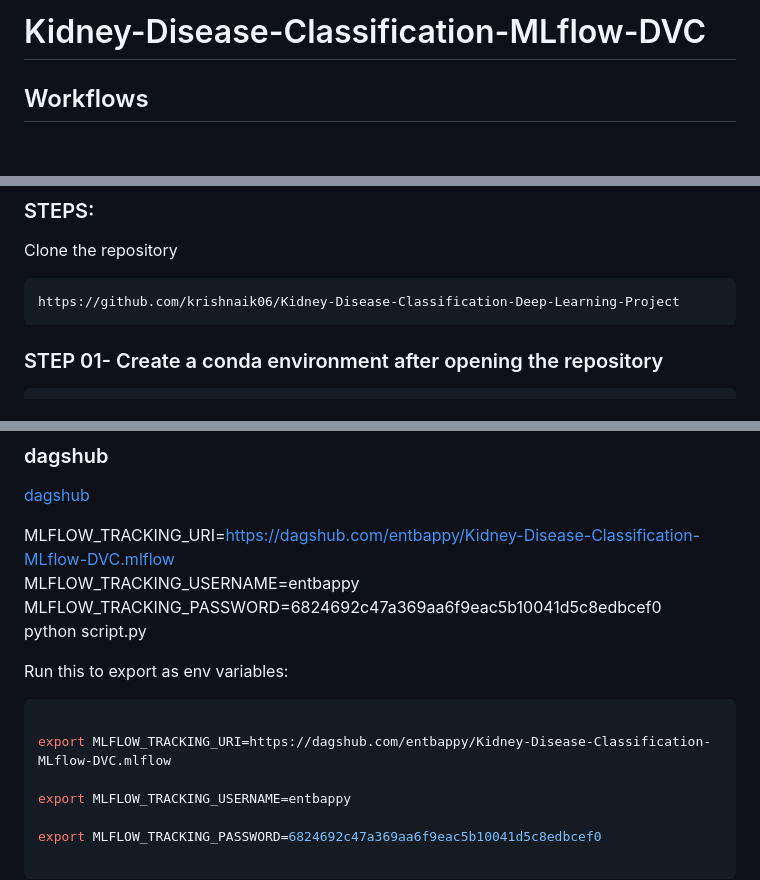
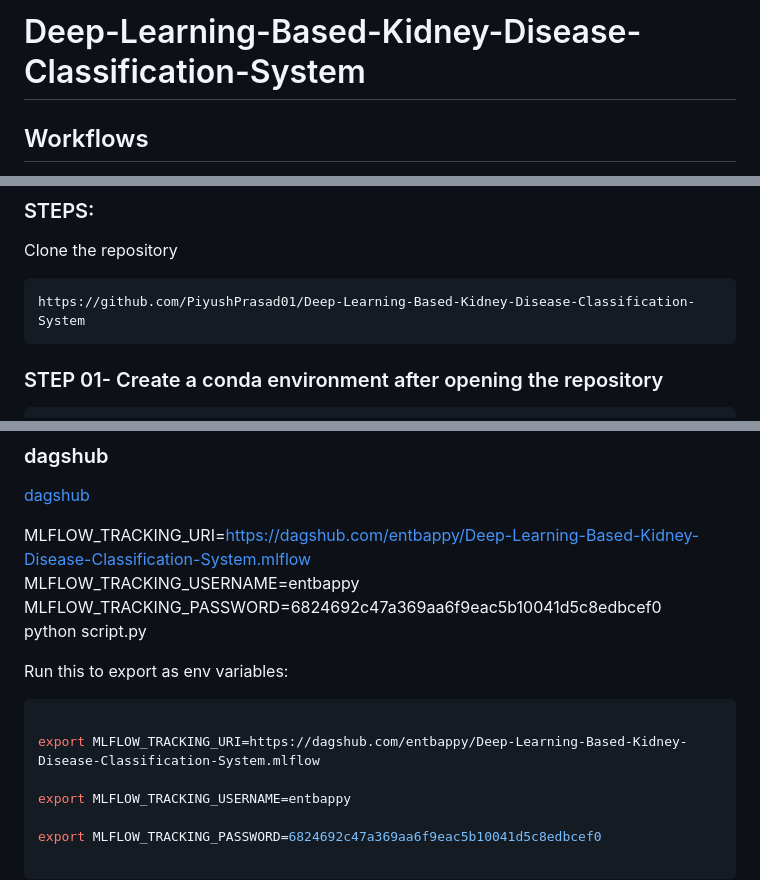
Before and after one commit to PiyushPrasad01/Deep-Learning-Based-Kidney-Disease-Classification-System, a Markdown page: README.md, 3 parts joined by grey strips. GitHub-like rendering; blank space fills up the shorter version.

````diff
--- a/README.md
+++ b/README.md
@@ -1,4 +1,4 @@
-# Kidney-Disease-Classification-MLflow-DVC
+# Deep-Learning-Based-Kidney-Disease-Classification-System
 
 
 ## Workflows
@@ -20,7 +20,7 @@
 Clone the repository
 
 ```bash
-https://github.com/krishnaik06/Kidney-Disease-Classification-Deep-Learning-Project
+https://github.com/PiyushPrasad01/Deep-Learning-Based-Kidney-Disease-Classification-System
 ```
 ### STEP 01- Create a conda environment after opening the repository
 
@@ -65,7 +65,7 @@ open up you local host and port
 ### dagshub
 [dagshub](https://dagshub.com/)
 
-MLFLOW_TRACKING_URI=https://dagshub.com/entbappy/Kidney-Disease-Classification-MLflow-DVC.mlflow \
+MLFLOW_TRACKING_URI=https://dagshub.com/entbappy/Deep-Learning-Based-Kidney-Disease-Classification-System.mlflow \
 MLFLOW_TRACKING_USERNAME=entbappy \
 MLFLOW_TRACKING_PASSWORD=6824692c47a369aa6f9eac5b10041d5c8edbcef0 \
 python script.py
@@ -74,7 +74,7 @@ Run this to export as env variables:
 
 ```bash
 
-export MLFLOW_TRACKING_URI=https://dagshub.com/entbappy/Kidney-Disease-Classification-MLflow-DVC.mlflow
+export MLFLOW_TRACKING_URI=https://dagshub.com/entbappy/Deep-Learning-Based-Kidney-Disease-Classification-System.mlflow
 
 export MLFLOW_TRACKING_USERNAME=entbappy
 
````
